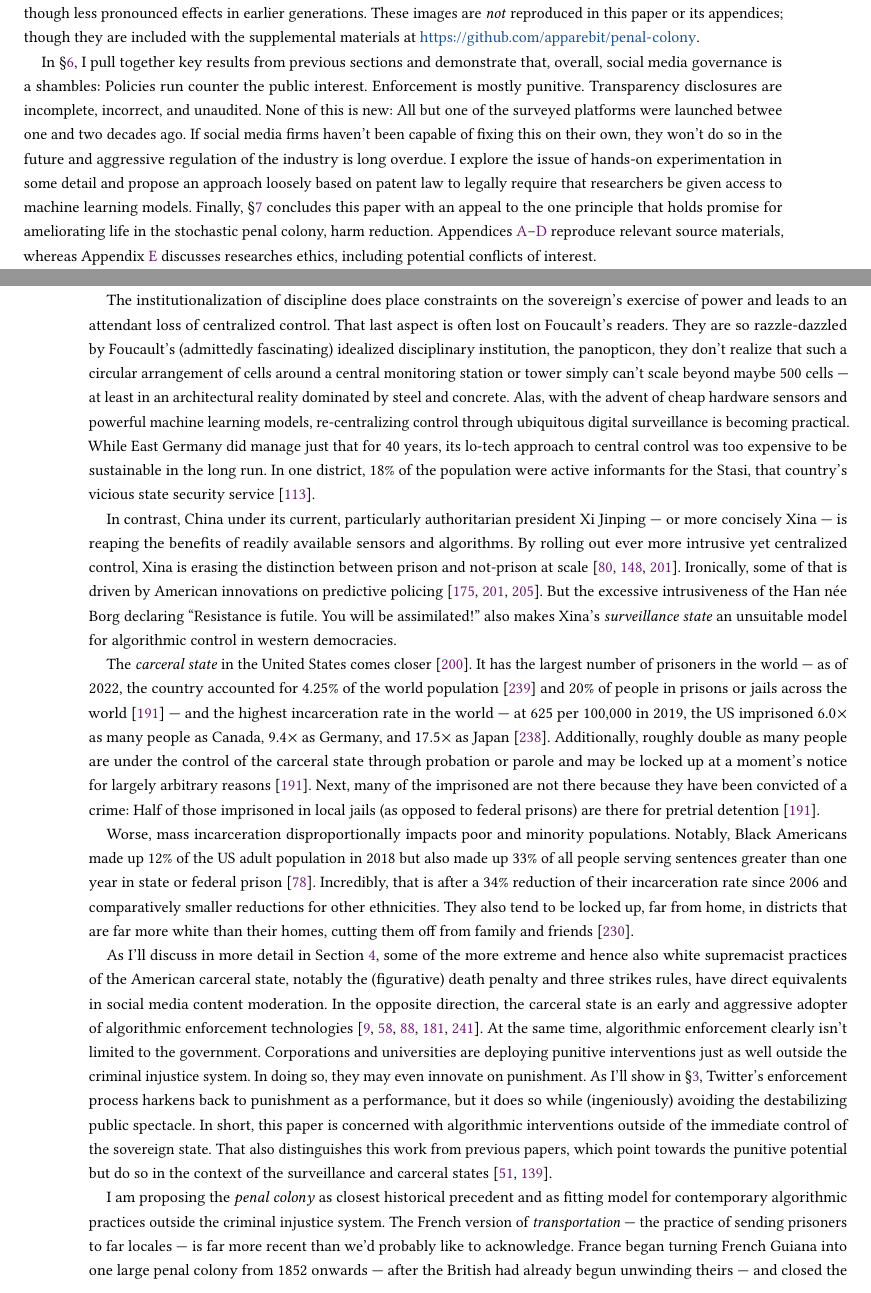
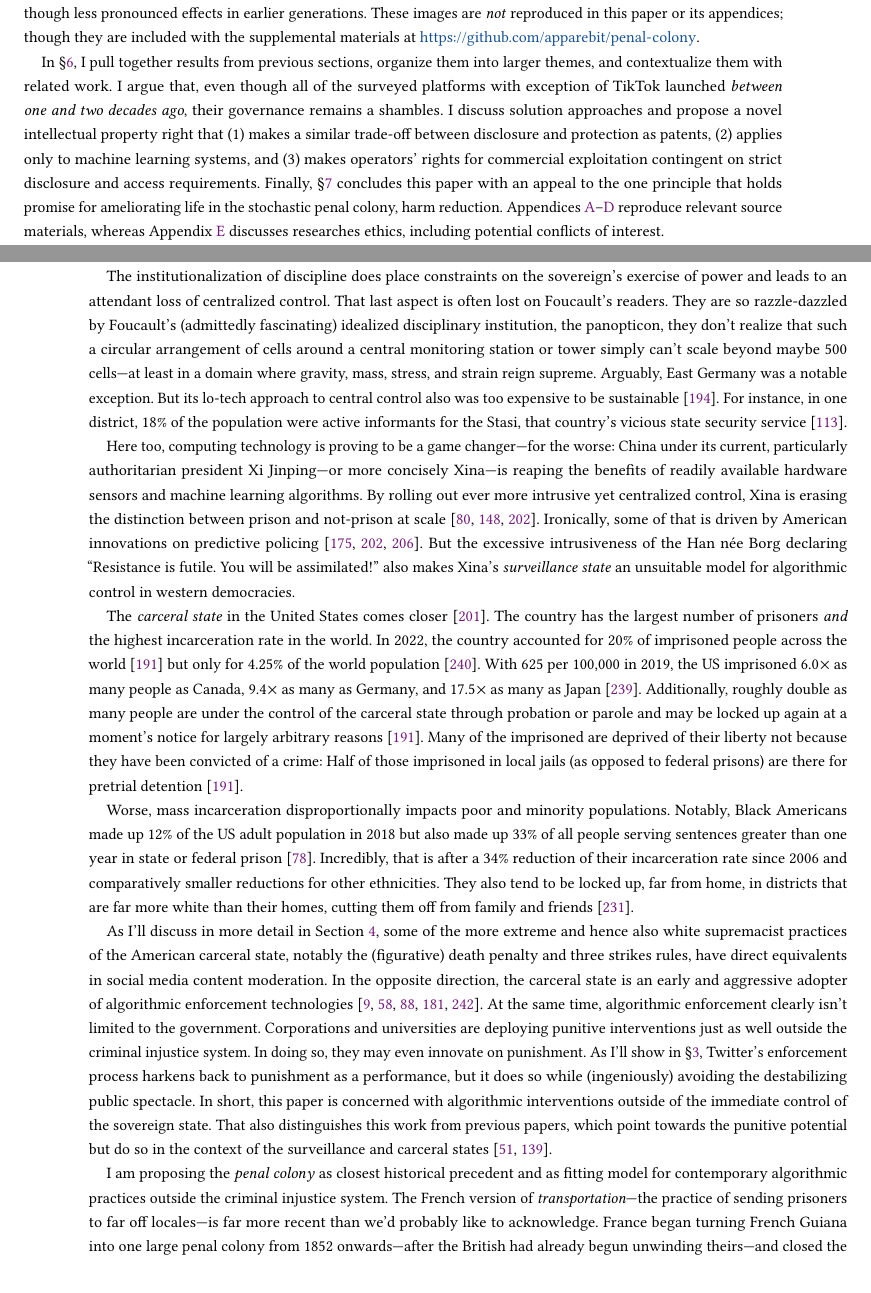
Before and after one commit to apparebit/penal-colony, a LaTeX paper (source/main.tex, which reads source/sections/introduction.tex): two parts of pages 3 and 4 of 45, joined at a grey line, cut so that both start at the same text. Compiled offline with pdfLaTeX.

Commit message:
Edit for coherence with rest of paper, fix em dash spacing

```diff
--- a/source/sections/introduction.tex
+++ b/source/sections/introduction.tex
@@ -142,21 +140,20 @@ pronounced effects in earlier generations. These images are \emph{not}
 reproduced in this paper or its appendices; though they are included with the
 supplemental materials at \url{https://github.com/apparebit/penal-colony}.
 
-In \S\ref{sec:discussion}, I pull together key results from previous sections
-and demonstrate that, overall, social media governance is a shambles: Policies
-run counter the public interest. Enforcement is mostly punitive. Transparency
-disclosures are incomplete, incorrect, and unaudited. None of this is new: All
-but one of the surveyed platforms were launched betwee one and two decades ago.
-If social media firms haven't been capable of fixing this on their own, they
-won't do so in the future and aggressive regulation of the industry is long
-overdue. I explore the issue of hands-on experimentation in some detail and
-propose an approach loosely based on patent law to legally require that
-researchers be given access to machine learning models. Finally,
-\S\ref{sec:conclusion} concludes this paper with an appeal to the one principle
-that holds promise for ameliorating life in the stochastic penal colony, harm
-reduction. Appendices~\ref{app:dalle-sources}--\ref{app:chatgpt} reproduce
-relevant source materials, whereas Appendix~\ref{app:research-ethics} discusses
-researches ethics, including potential conflicts of interest.
+In \S\ref{sec:discussion}, I pull together results from previous sections,
+organize them into larger themes, and contextualize them with related work. I
+argue that, even though all of the surveyed platforms with exception of TikTok
+launched \emph{between one and two decades ago}, their governance remains a
+shambles. I discuss solution approaches and propose a novel intellectual
+property right that (1) makes a similar trade-off between disclosure and
+protection as patents, (2) applies only to machine learning systems, and (3)
+makes operators' rights for commercial exploitation contingent on strict
+disclosure and access requirements. Finally, \S\ref{sec:conclusion} concludes
+this paper with an appeal to the one principle that holds promise for
+ameliorating life in the stochastic penal colony, harm reduction.
+Appendices~\ref{app:dalle-sources}--\ref{app:chatgpt} reproduce relevant source
+materials, whereas Appendix~\ref{app:research-ethics} discusses researches
+ethics, including potential conflicts of interest.
 
 Before diving into the substance of this pointed critique of algorithmic
 interventions, \S\ref{sec:context} covers the conceptual, political, historical,
@@ -190,39 +187,38 @@ exercise of power and leads to an attendant loss of centralized control. That
 last aspect is often lost on Foucault's readers. They are so razzle-dazzled by
 Foucault's (admittedly fascinating) idealized disciplinary institution, the
 panopticon, they don't realize that such a circular arrangement of cells around
-a central monitoring station or tower simply can't scale beyond maybe 500 cells
---- at least in an architectural reality dominated by steel and concrete. Alas,
-with the advent of cheap hardware sensors and powerful machine learning models,
-re-centralizing control through ubiquitous digital surveillance is becoming
-practical. While East Germany did manage just that for 40 years, its lo-tech
-approach to central control was too expensive to be sustainable in the long run.
-In one district, 18\% of the population were active informants for the Stasi,
-that country's vicious state security service~\cite{Kellerhoff2022}.
+a central monitoring station or tower simply can't scale beyond maybe 500 cells%
+---at least in a domain where gravity, mass, stress, and strain reign supreme.
+Arguably, East Germany was a notable exception. But its lo-tech approach to
+central control also was too expensive to be sustainable~\cite{Schroeder2013}.
+For instance, in one district, 18\% of the population were active informants for
+the Stasi, that country's vicious state security service~\cite{Kellerhoff2022}.
 
-In contrast, China under its current, particularly authoritarian president Xi
-Jinping --- or more concisely Xina --- is reaping the benefits of readily
-available sensors and algorithms. By rolling out ever more intrusive yet
-centralized control, Xina is erasing the distinction between prison and
-not-prison at scale~\cite{Grauer2021,MozurXiaoea2022,SmithIV2016}. Ironically,
-some of that is driven by American innovations on predictive
+Here too, computing technology is proving to be a game changer---for the
+worse: China under its current, particularly authoritarian president Xi Jinping%
+---or more concisely Xina---is reaping the benefits of readily available
+hardware sensors and machine learning algorithms. By rolling out ever more
+intrusive yet centralized control, Xina is erasing the distinction between
+prison and not-prison at scale~\cite{Grauer2021,MozurXiaoea2022,SmithIV2016}.
+Ironically, some of that is driven by American innovations on predictive
 policing~\cite{PerryMcInnisea2013,SmithIV2016,Sprick2019}. But the excessive
 intrusiveness of the Han n\'ee Borg declaring ``Resistance is futile. You will
 be assimilated!'' also makes Xina's \emph{surveillance state} an unsuitable
 model for algorithmic control in western democracies.
 
-The \emph{carceral state} in the United States comes closer~\cite{Simon2007}. It
-has the largest number of prisoners in the world — as of 2022, the country
-accounted for 4.25\% of the world population~\cite{Worldometer2023} and 20\% of
-people in prisons or jails across the world~\cite{SawyerWagner2022} — and the
-highest incarceration rate in the world — at 625 per 100,000 in 2019, the US
-imprisoned 6.0$\mspace{1mu}\times$ as many people as Canada,
-9.4$\mspace{1mu}\times$ as Germany, and 17.5$\mspace{1mu}\times$ as
-Japan~\cite{WorldPrisonBrief2023}. Additionally, roughly double as many people
-are under the control of the carceral state through probation or parole and may
-be locked up at a moment's notice for largely arbitrary
-reasons~\cite{SawyerWagner2022}. Next, many of the imprisoned are not there
-because they have been convicted of a crime: Half of those imprisoned in local
-jails (as opposed to federal prisons) are there for pretrial
+The \emph{carceral state} in the United States comes closer~\cite{Simon2007}.
+The country has the largest number of prisoners \emph{and} the highest
+incarceration rate in the world. In 2022, the country accounted for 20\% of
+imprisoned people across the world~\cite{SawyerWagner2022} but only for 4.25\%
+of the world population~\cite{Worldometer2023}. With 625 per 100,000 in 2019,
+the US imprisoned 6.0$\mspace{1mu}\times$ as many people as Canada,
+9.4$\mspace{1mu}\times$ as many as Germany, and 17.5$\mspace{1mu}\times$ as many
+as Japan~\cite{WorldPrisonBrief2023}. Additionally, roughly double as many
+people are under the control of the carceral state through probation or parole
+and may be locked up again at a moment's notice for largely arbitrary
+reasons~\cite{SawyerWagner2022}. Many of the imprisoned are deprived of their
+liberty not because they have been convicted of a crime: Half of those
+imprisoned in local jails (as opposed to federal prisons) are there for pretrial
 detention~\cite{SawyerWagner2022}.
 
 Worse, mass incarceration disproportionally impacts poor and minority
@@ -255,8 +251,8 @@ states~\cite{DehlendorfGerety2021,McElroyWhittakerea2021}.
 
 I am proposing the \emph{penal colony} as closest historical precedent and as
 fitting model for contemporary algorithmic practices outside the criminal
-injustice system. The French version of \emph{transportation} --- the practice
-of sending prisoners to far locales --- is far more recent than we'd probably
-like to acknowledge. France began turning French Guiana into one large penal
-colony from 1852 onwards --- after the British had already begun unwinding
-theirs --- and closed the colony only in
+injustice system. The French version of \emph{transportation}---the practice
+of sending prisoners to far off locales---is far more recent than we'd
+probably like to acknowledge. France began turning French Guiana into one large
+penal colony from 1852 onwards---after the British had already begun unwinding
+theirs---and closed the colony only in
```
Also changed, not shown: source/main.tex (+1 -0 lines), source/sections/introduction.tex (67 more changed lines).
